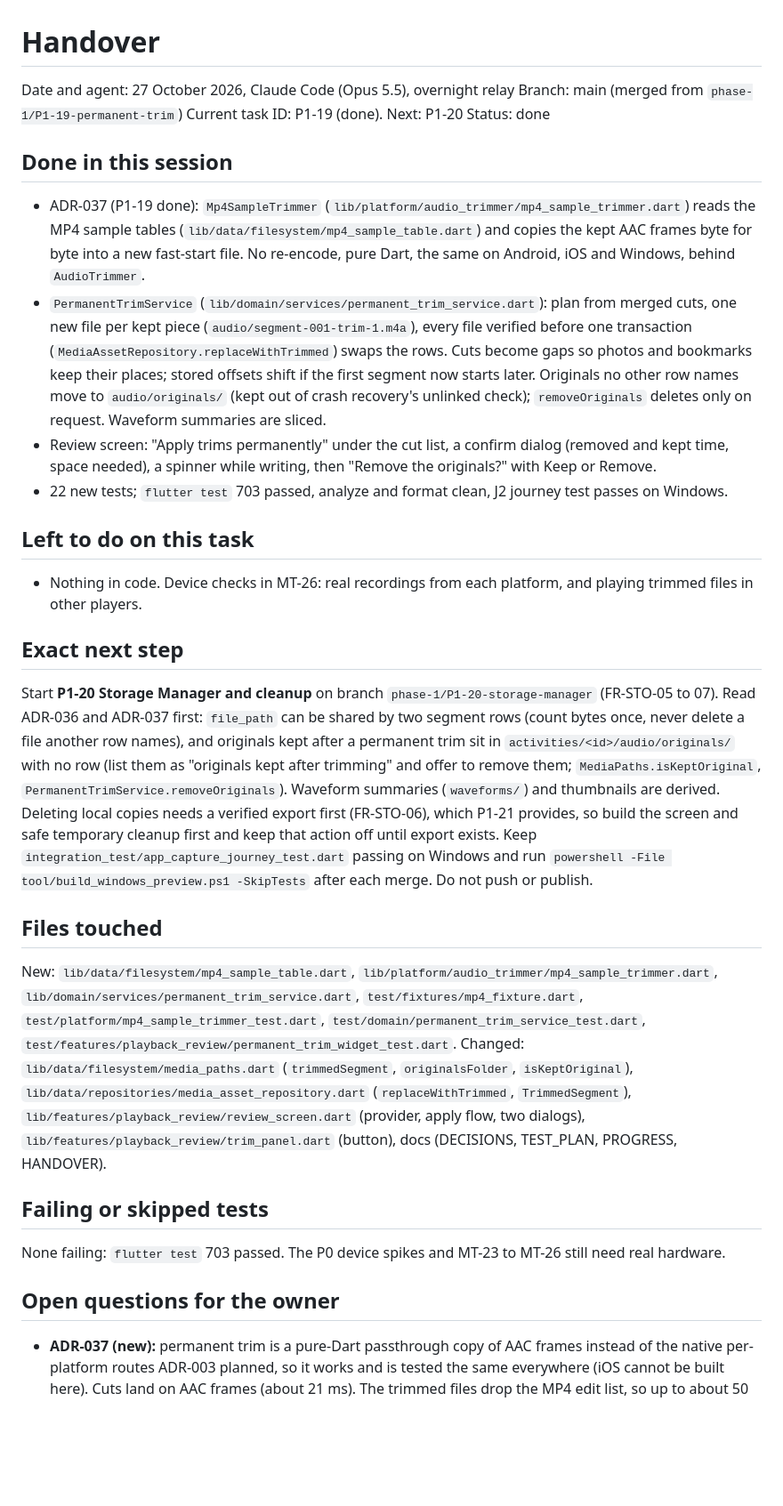
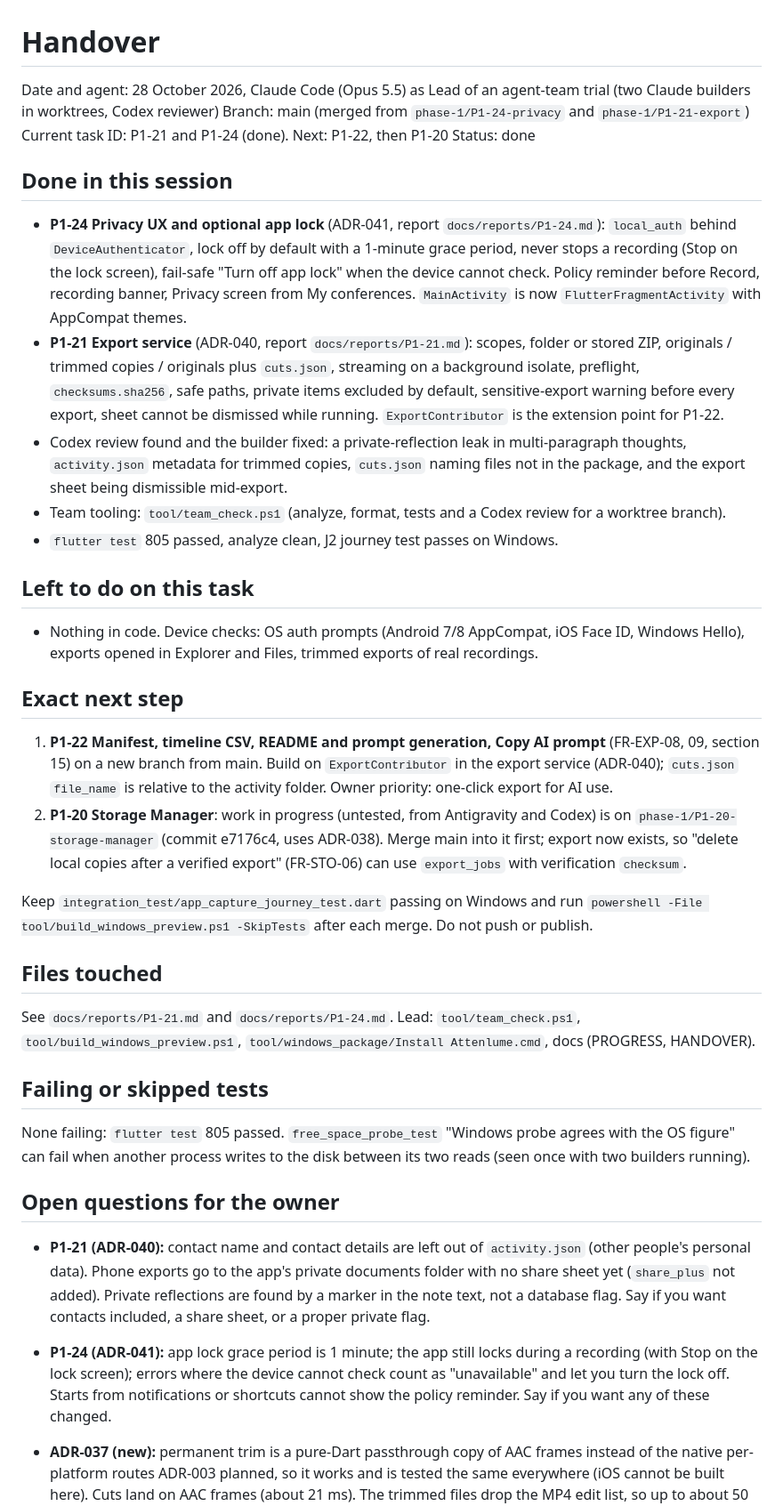
Before and after one commit to SamsonOluwaseun/attenlume, a Markdown page: docs/HANDOVER.md, the part around one of its changes. Shown at 89% size. Rendered like a GitHub page; blank space fills up the shorter version.

```diff
--- a/docs/HANDOVER.md
+++ b/docs/HANDOVER.md
@@ -1,36 +1,41 @@
 # Handover
 
-Date and agent: 27 October 2026, Claude Code (Opus 5.5), overnight relay
-Branch: main (merged from `phase-1/P1-19-permanent-trim`)
-Current task ID: P1-19 (done). Next: P1-20
+Date and agent: 28 October 2026, Claude Code (Opus 5.5) as Lead of an agent-team trial (two Claude builders in worktrees, Codex reviewer)
+Branch: main (merged from `phase-1/P1-24-privacy` and `phase-1/P1-21-export`)
+Current task ID: P1-21 and P1-24 (done). Next: P1-22, then P1-20
 Status: done
 
 ## Done in this session
 
-- ADR-037 (P1-19 done): `Mp4SampleTrimmer` (`lib/platform/audio_trimmer/mp4_sample_trimmer.dart`) reads the MP4 sample tables (`lib/data/filesystem/mp4_sample_table.dart`) and copies the kept AAC frames byte for byte into a new fast-start file. No re-encode, pure Dart, the same on Android, iOS and Windows, behind `AudioTrimmer`.
-- `PermanentTrimService` (`lib/domain/services/permanent_trim_service.dart`): plan from merged cuts, one new file per kept piece (`audio/segment-001-trim-1.m4a`), every file verified before one transaction (`MediaAssetRepository.replaceWithTrimmed`) swaps the rows. Cuts become gaps so photos and bookmarks keep their places; stored offsets shift if the first segment now starts later. Originals no other row names move to `audio/originals/` (kept out of crash recovery's unlinked check); `removeOriginals` deletes only on request. Waveform summaries are sliced.
-- Review screen: "Apply trims permanently" under the cut list, a confirm dialog (removed and kept time, space needed), a spinner while writing, then "Remove the originals?" with Keep or Remove.
-- 22 new tests; `flutter test` 703 passed, analyze and format clean, J2 journey test passes on Windows.
+- **P1-24 Privacy UX and optional app lock** (ADR-041, report `docs/reports/P1-24.md`): `local_auth` behind `DeviceAuthenticator`, lock off by default with a 1-minute grace period, never stops a recording (Stop on the lock screen), fail-safe "Turn off app lock" when the device cannot check. Policy reminder before Record, recording banner, Privacy screen from My conferences. `MainActivity` is now `FlutterFragmentActivity` with AppCompat themes.
+- **P1-21 Export service** (ADR-040, report `docs/reports/P1-21.md`): scopes, folder or stored ZIP, originals / trimmed copies / originals plus `cuts.json`, streaming on a background isolate, preflight, `checksums.sha256`, safe paths, private items excluded by default, sensitive-export warning before every export, sheet cannot be dismissed while running. `ExportContributor` is the extension point for P1-22.
+- Codex review found and the builder fixed: a private-reflection leak in multi-paragraph thoughts, `activity.json` metadata for trimmed copies, `cuts.json` naming files not in the package, and the export sheet being dismissible mid-export.
+- Team tooling: `tool/team_check.ps1` (analyze, format, tests and a Codex review for a worktree branch).
+- `flutter test` 805 passed, analyze clean, J2 journey test passes on Windows.
 
 ## Left to do on this task
 
-- Nothing in code. Device checks in MT-26: real recordings from each platform, and playing trimmed files in other players.
+- Nothing in code. Device checks: OS auth prompts (Android 7/8 AppCompat, iOS Face ID, Windows Hello), exports opened in Explorer and Files, trimmed exports of real recordings.
 
 ## Exact next step
 
-Start **P1-20 Storage Manager and cleanup** on branch `phase-1/P1-20-storage-manager` (FR-STO-05 to 07). Read ADR-036 and ADR-037 first: `file_path` can be shared by two segment rows (count bytes once, never delete a file another row names), and originals kept after a permanent trim sit in `activities/<id>/audio/originals/` with no row (list them as "originals kept after trimming" and offer to remove them; `MediaPaths.isKeptOriginal`, `PermanentTrimService.removeOriginals`). Waveform summaries (`waveforms/`) and thumbnails are derived. Deleting local copies needs a verified export first (FR-STO-06), which P1-21 provides, so build the screen and safe temporary cleanup first and keep that action off until export exists. Keep `integration_test/app_capture_journey_test.dart` passing on Windows and run `powershell -File tool/build_windows_preview.ps1 -SkipTests` after each merge. Do not push or publish.
+1. **P1-22 Manifest, timeline CSV, README and prompt generation, Copy AI prompt** (FR-EXP-08, 09, section 15) on a new branch from main. Build on `ExportContributor` in the export service (ADR-040); `cuts.json` `file_name` is relative to the activity folder. Owner priority: one-click export for AI use.
+2. **P1-20 Storage Manager**: work in progress (untested, from Antigravity and Codex) is on `phase-1/P1-20-storage-manager` (commit e7176c4, uses ADR-038). Merge main into it first; export now exists, so "delete local copies after a verified export" (FR-STO-06) can use `export_jobs` with verification `checksum`.
+
+Keep `integration_test/app_capture_journey_test.dart` passing on Windows and run `powershell -File tool/build_windows_preview.ps1 -SkipTests` after each merge. Do not push or publish.
 
 ## Files touched
 
-New: `lib/data/filesystem/mp4_sample_table.dart`, `lib/platform/audio_trimmer/mp4_sample_trimmer.dart`, `lib/domain/services/permanent_trim_service.dart`, `test/fixtures/mp4_fixture.dart`, `test/platform/mp4_sample_trimmer_test.dart`, `test/domain/permanent_trim_service_test.dart`, `test/features/playback_review/permanent_trim_widget_test.dart`.
-Changed: `lib/data/filesystem/media_paths.dart` (`trimmedSegment`, `originalsFolder`, `isKeptOriginal`), `lib/data/repositories/media_asset_repository.dart` (`replaceWithTrimmed`, `TrimmedSegment`), `lib/features/playback_review/review_screen.dart` (provider, apply flow, two dialogs), `lib/features/playback_review/trim_panel.dart` (button), docs (DECISIONS, TEST_PLAN, PROGRESS, HANDOVER).
+See `docs/reports/P1-21.md` and `docs/reports/P1-24.md`. Lead: `tool/team_check.ps1`, `tool/build_windows_preview.ps1`, `tool/windows_package/Install Attenlume.cmd`, docs (PROGRESS, HANDOVER).
 
 ## Failing or skipped tests
 
-None failing: `flutter test` 703 passed. The P0 device spikes and MT-23 to MT-26 still need real hardware.
+None failing: `flutter test` 805 passed. `free_space_probe_test` "Windows probe agrees with the OS figure" can fail when another process writes to the disk between its two reads (seen once with two builders running).
 
 ## Open questions for the owner
 
+- **P1-21 (ADR-040):** contact name and contact details are left out of `activity.json` (other people's personal data). Phone exports go to the app's private documents folder with no share sheet yet (`share_plus` not added). Private reflections are found by a marker in the note text, not a database flag. Say if you want contacts included, a share sheet, or a proper private flag.
+- **P1-24 (ADR-041):** app lock grace period is 1 minute; the app still locks during a recording (with Stop on the lock screen); errors where the device cannot check count as "unavailable" and let you turn the lock off. Starts from notifications or shortcuts cannot show the policy reminder. Say if you want any of these changed.
 - **ADR-037 (new):** permanent trim is a pure-Dart passthrough copy of AAC frames instead of the native per-platform routes ADR-003 planned, so it works and is tested the same everywhere (iOS cannot be built here). Cuts land on AAC frames (about 21 ms). The trimmed files drop the MP4 edit list, so up to about 50 ms of encoder start-up silence may now be heard at the start. Originals are moved to `audio/originals/` and kept until you tap Remove originals; there is no undo after a permanent trim apart from those kept originals. Say if you want native trimming, a re-encode option, or originals deleted by default.
 
 - **ADR-036 (new):** a split inside a segment does not cut the audio file: both activities point to the same file, each with a cut hiding the other part, so nothing is rewritten or deleted. Part 2 is named in the confirm dialog (default "{title} (Part 2)") and copies type, room, organisation, tags and privacy but not speakers or notes. There is no undo for a split yet. Say if you want an "undo split" or a merge action.
```
Also changed, not shown: other parts of docs/HANDOVER.md (+1 -1 lines), docs/PROGRESS.md (+2 -0 lines).
